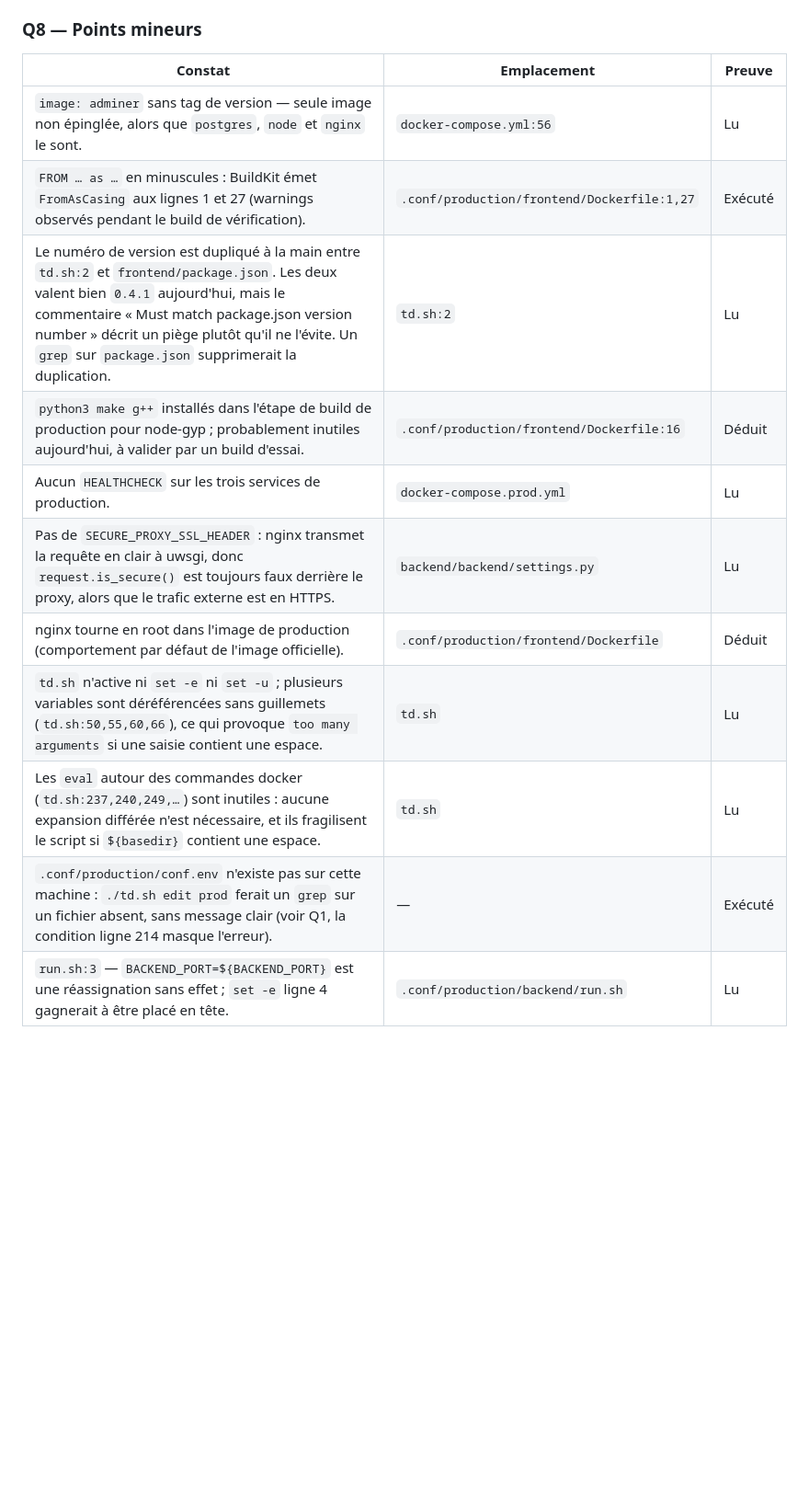
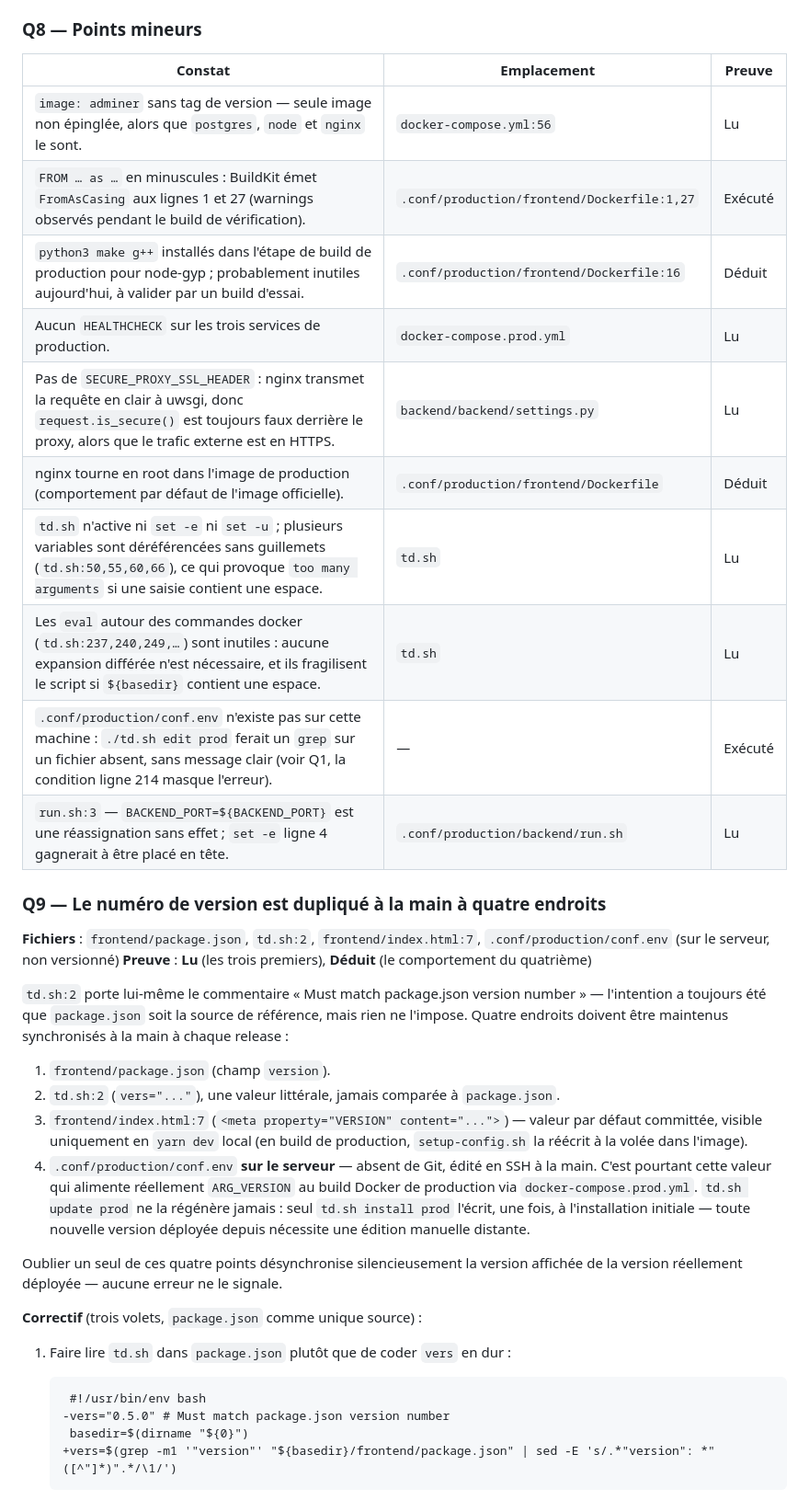
Before and after one commit to Asiberus/Tout-doux, a Markdown page: ANALYSE-INFRA.md, the part around one of its changes. Shown at 92% size. GitHub-like rendering; blank space fills up the shorter version.

````diff
--- a/ANALYSE-INFRA.md
+++ b/ANALYSE-INFRA.md
@@ -517,16 +517,50 @@ développement se fera sous Linux, via un `ARG UID` passé au build.
 
 ### Q8 — Points mineurs
 
-| Constat                                                                                                                                                                                                                                                                                             | Emplacement                                 | Preuve  |
-| --------------------------------------------------------------------------------------------------------------------------------------------------------------------------------------------------------------------------------------------------------------------------------------------------- | ------------------------------------------- | ------- |
-| `image: adminer` sans tag de version — seule image non épinglée, alors que `postgres`, `node` et `nginx` le sont.                                                                                                                                                                                   | `docker-compose.yml:56`                     | Lu      |
-| `FROM … as …` en minuscules : BuildKit émet `FromAsCasing` aux lignes 1 et 27 (warnings observés pendant le build de vérification).                                                                                                                                                                 | `.conf/production/frontend/Dockerfile:1,27` | Exécuté |
-| Le numéro de version est dupliqué à la main entre `td.sh:2` et `frontend/package.json`. Les deux valent bien `0.4.1` aujourd'hui, mais le commentaire « Must match package.json version number » décrit un piège plutôt qu'il ne l'évite. Un `grep` sur `package.json` supprimerait la duplication. | `td.sh:2`                                   | Lu      |
-| `python3 make g++` installés dans l'étape de build de production pour node-gyp ; probablement inutiles aujourd'hui, à valider par un build d'essai.                                                                                                                                                 | `.conf/production/frontend/Dockerfile:16`   | Déduit  |
-| Aucun `HEALTHCHECK` sur les trois services de production.                                                                                                                                                                                                                                           | `docker-compose.prod.yml`                   | Lu      |
-| Pas de `SECURE_PROXY_SSL_HEADER` : nginx transmet la requête en clair à uwsgi, donc `request.is_secure()` est toujours faux derrière le proxy, alors que le trafic externe est en HTTPS.                                                                                                            | `backend/backend/settings.py`               | Lu      |
-| nginx tourne en root dans l'image de production (comportement par défaut de l'image officielle).                                                                                                                                                                                                    | `.conf/production/frontend/Dockerfile`      | Déduit  |
-| `td.sh` n'active ni `set -e` ni `set -u` ; plusieurs variables sont déréférencées sans guillemets (`td.sh:50,55,60,66`), ce qui provoque `too many arguments` si une saisie contient une espace.                                                                                                    | `td.sh`                                     | Lu      |
-| Les `eval` autour des commandes docker (`td.sh:237,240,249,…`) sont inutiles : aucune expansion différée n'est nécessaire, et ils fragilisent le script si `${basedir}` contient une espace.                                                                                                        | `td.sh`                                     | Lu      |
-| `.conf/production/conf.env` n'existe pas sur cette machine : `./td.sh edit prod` ferait un `grep` sur un fichier absent, sans message clair (voir Q1, la condition ligne 214 masque l'erreur).                                                                                                      | —                                           | Exécuté |
-| `run.sh:3` — `BACKEND_PORT=${BACKEND_PORT}` est une réassignation sans effet ; `set -e` ligne 4 gagnerait à être placé en tête.                                                                                                                                                                     | `.conf/production/backend/run.sh`           | Lu      |
+| Constat                                                                                                                                                                                          | Emplacement                                 | Preuve  |
+| ------------------------------------------------------------------------------------------------------------------------------------------------------------------------------------------------ | ------------------------------------------- | ------- |
+| `image: adminer` sans tag de version — seule image non épinglée, alors que `postgres`, `node` et `nginx` le sont.                                                                                | `docker-compose.yml:56`                     | Lu      |
+| `FROM … as …` en minuscules : BuildKit émet `FromAsCasing` aux lignes 1 et 27 (warnings observés pendant le build de vérification).                                                              | `.conf/production/frontend/Dockerfile:1,27` | Exécuté |
+| `python3 make g++` installés dans l'étape de build de production pour node-gyp ; probablement inutiles aujourd'hui, à valider par un build d'essai.                                              | `.conf/production/frontend/Dockerfile:16`   | Déduit  |
+| Aucun `HEALTHCHECK` sur les trois services de production.                                                                                                                                        | `docker-compose.prod.yml`                   | Lu      |
+| Pas de `SECURE_PROXY_SSL_HEADER` : nginx transmet la requête en clair à uwsgi, donc `request.is_secure()` est toujours faux derrière le proxy, alors que le trafic externe est en HTTPS.         | `backend/backend/settings.py`               | Lu      |
+| nginx tourne en root dans l'image de production (comportement par défaut de l'image officielle).                                                                                                 | `.conf/production/frontend/Dockerfile`      | Déduit  |
+| `td.sh` n'active ni `set -e` ni `set -u` ; plusieurs variables sont déréférencées sans guillemets (`td.sh:50,55,60,66`), ce qui provoque `too many arguments` si une saisie contient une espace. | `td.sh`                                     | Lu      |
+| Les `eval` autour des commandes docker (`td.sh:237,240,249,…`) sont inutiles : aucune expansion différée n'est nécessaire, et ils fragilisent le script si `${basedir}` contient une espace.     | `td.sh`                                     | Lu      |
+| `.conf/production/conf.env` n'existe pas sur cette machine : `./td.sh edit prod` ferait un `grep` sur un fichier absent, sans message clair (voir Q1, la condition ligne 214 masque l'erreur).   | —                                           | Exécuté |
+| `run.sh:3` — `BACKEND_PORT=${BACKEND_PORT}` est une réassignation sans effet ; `set -e` ligne 4 gagnerait à être placé en tête.                                                                  | `.conf/production/backend/run.sh`           | Lu      |
+
+### Q9 — Le numéro de version est dupliqué à la main à quatre endroits
+
+**Fichiers** : `frontend/package.json`, `td.sh:2`, `frontend/index.html:7`, `.conf/production/conf.env` (sur le serveur, non versionné)
+**Preuve** : **Lu** (les trois premiers), **Déduit** (le comportement du quatrième)
+
+`td.sh:2` porte lui-même le commentaire « Must match package.json version number » — l'intention a
+toujours été que `package.json` soit la source de référence, mais rien ne l'impose. Quatre
+endroits doivent être maintenus synchronisés à la main à chaque release :
+
+1. `frontend/package.json` (champ `version`).
+2. `td.sh:2` (`vers="..."`), une valeur littérale, jamais comparée à `package.json`.
+3. `frontend/index.html:7` (`<meta property="VERSION" content="...">`) — valeur par défaut
+   committée, visible uniquement en `yarn dev` local (en build de production, `setup-config.sh`
+   la réécrit à la volée dans l'image).
+4. `.conf/production/conf.env` **sur le serveur** — absent de Git, édité en SSH à la main. C'est
+   pourtant cette valeur qui alimente réellement `ARG_VERSION` au build Docker de production via
+   `docker-compose.prod.yml`. `td.sh update prod` ne la régénère jamais : seul `td.sh install
+prod` l'écrit, une fois, à l'installation initiale — toute nouvelle version déployée depuis
+   nécessite une édition manuelle distante.
+
+Oublier un seul de ces quatre points désynchronise silencieusement la version affichée de la
+version réellement déployée — aucune erreur ne le signale.
+
+**Correctif** (trois volets, `package.json` comme unique source) :
+
+1. Faire lire `td.sh` dans `package.json` plutôt que de coder `vers` en dur :
+
+   ```diff
+    #!/usr/bin/env bash
+   -vers="0.5.0" # Must match package.json version number
+    basedir=$(dirname "${0}")
+   +vers=$(grep -m1 '"version"' "${basedir}/frontend/package.json" | sed -E 's/.*"version": *"([^"]*)".*/\1/')
+   ```
+
````
Also changed, not shown: other parts of ANALYSE-INFRA.md (+50 -1 lines).
